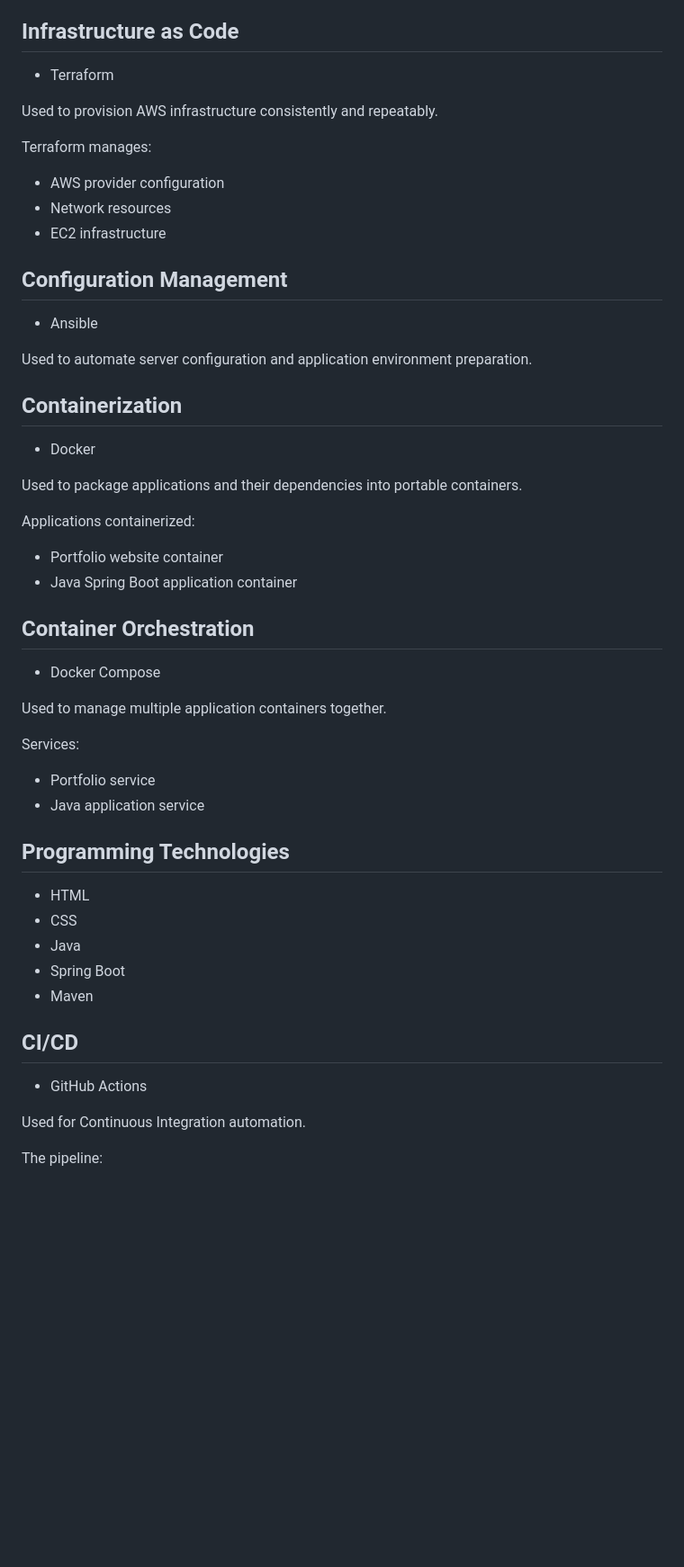
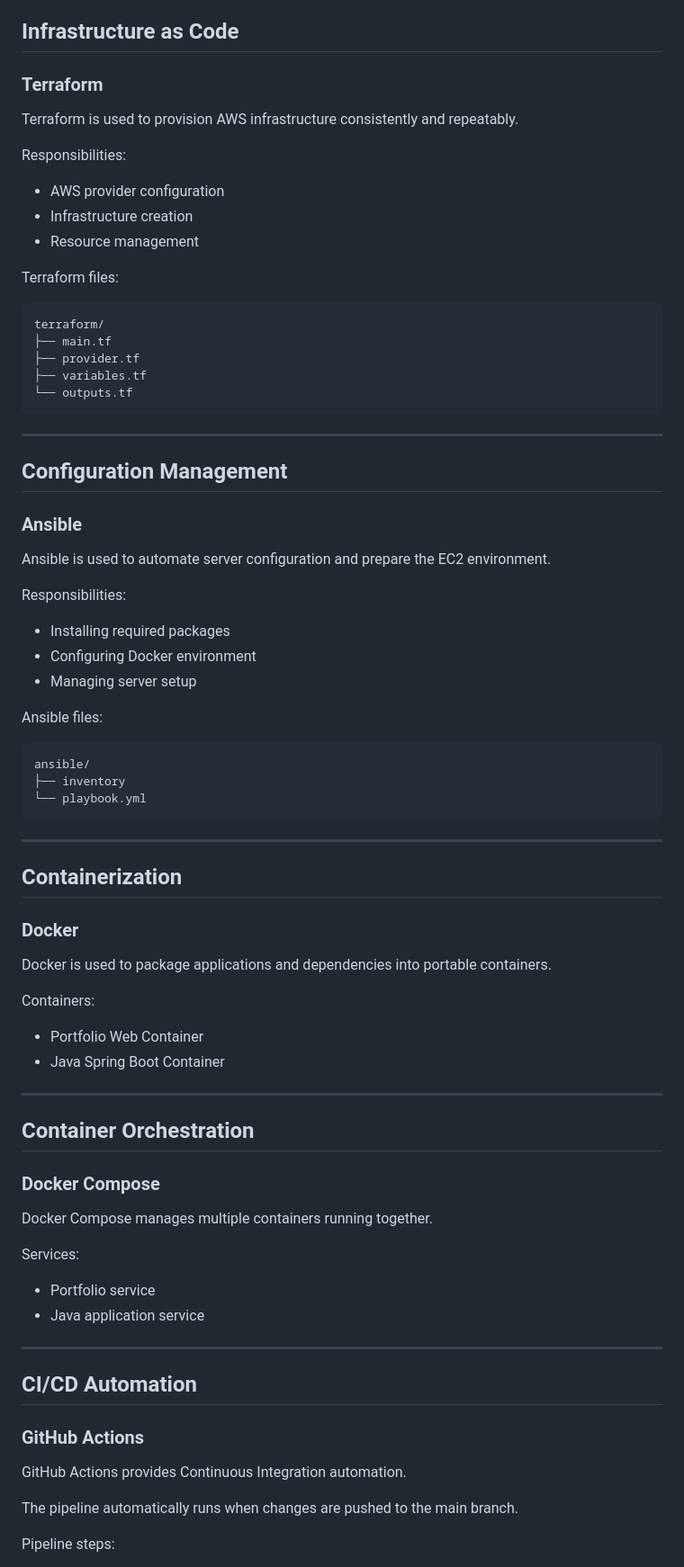
Before and after one commit to Airomarto/devops-final-project, a Markdown page: README.md, the part around one of its changes. Shown at 90% size. GitHub-like rendering; blank space fills up the shorter version.

Commit message:
Update README with complete DevOps project documentation

````diff
--- a/README.md
+++ b/README.md
@@ -60,57 +82,83 @@ Portfolio Website Spring Boot Application
 
 ## Infrastructure as Code
 
-- Terraform
+### Terraform
 
-Used to provision AWS infrastructure consistently and repeatably.
+Terraform is used to provision AWS infrastructure consistently and repeatably.
 
-Terraform manages:
+Responsibilities:
 
 - AWS provider configuration
-- Network resources
-- EC2 infrastructure
+- Infrastructure creation
+- Resource management
+
+Terraform files:
+
+```
+terraform/
+├── main.tf
+├── provider.tf
+├── variables.tf
+└── outputs.tf
+```
+
+---
 
 ## Configuration Management
 
-- Ansible
+### Ansible
 
-Used to automate server configuration and application environment preparation.
+Ansible is used to automate server configuration and prepare the EC2 environment.
+
+Responsibilities:
+
+- Installing required packages
+- Configuring Docker environment
+- Managing server setup
+
+Ansible files:
+
+```
+ansible/
+├── inventory
+└── playbook.yml
+```
+
+---
 
 ## Containerization
 
-- Docker
+### Docker
 
-Used to package applications and their dependencies into portable containers.
+Docker is used to package applications and dependencies into portable containers.
 
-Applications containerized:
+Containers:
 
-- Portfolio website container
-- Java Spring Boot application container
+- Portfolio Web Container
+- Java Spring Boot Container
+
+---
 
 ## Container Orchestration
 
-- Docker Compose
+### Docker Compose
 
-Used to manage multiple application containers together.
+Docker Compose manages multiple containers running together.
 
 Services:
 
 - Portfolio service
 - Java application service
 
-## Programming Technologies
+---
 
-- HTML
-- CSS
-- Java
-- Spring Boot
-- Maven
+## CI/CD Automation
 
-## CI/CD
+### GitHub Actions
 
-- GitHub Actions
+GitHub Actions provides Continuous Integration automation.
 
-Used for Continuous Integration automation.
+The pipeline automatically runs when changes are pushed to the main branch.
 
-The pipeline:
+Pipeline steps:
 
````
Also changed, not shown: other parts of README.md (+198 -115 lines).
